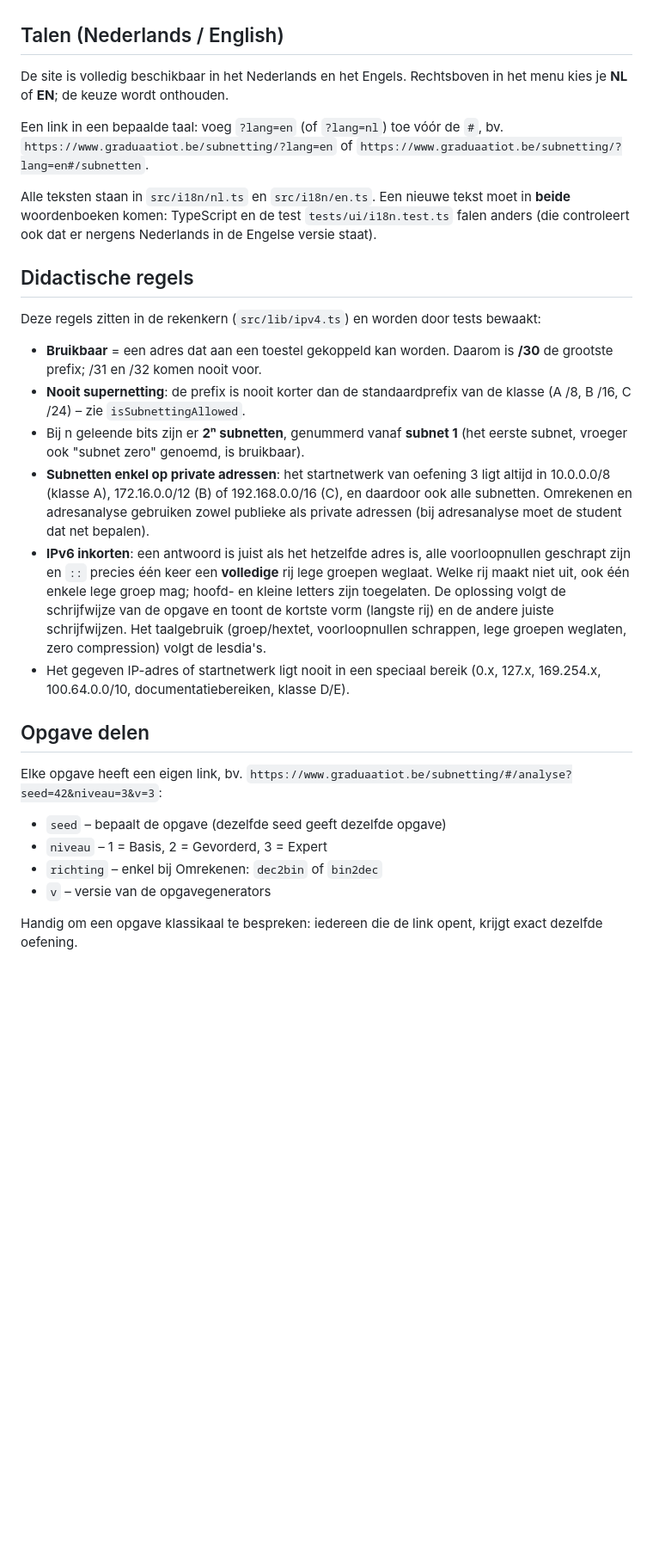
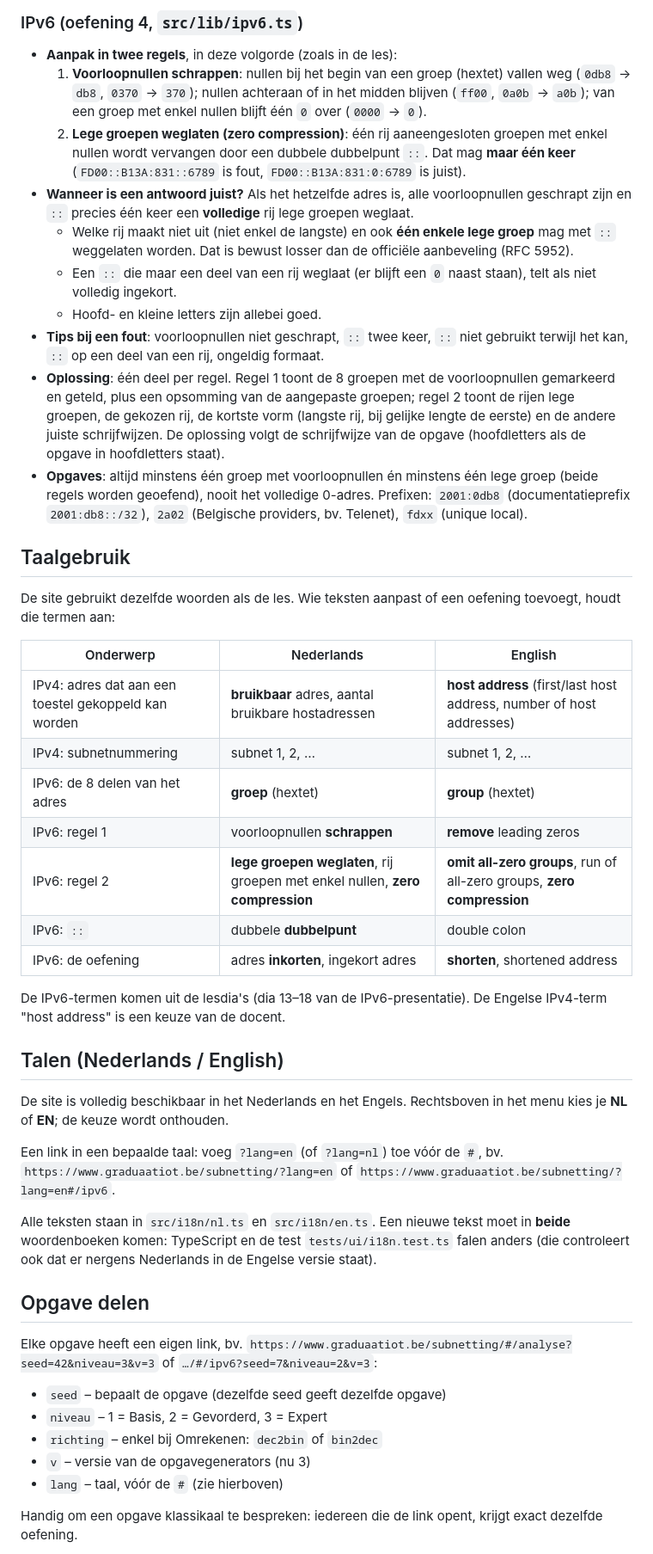
Before and after one commit to frederiekberthier/subnet-calculator, a Markdown page: README.md, the part around one of its changes. Shown at 86% size. GitHub-like rendering; blank space fills up the shorter version.

```diff
--- a/README.md
+++ b/README.md
@@ -15,27 +42,45 @@ Elke oefening heeft drie niveaus: **Basis**, **Gevorderd** en **Expert**. Bij om
+### IPv6 (oefening 4, `src/lib/ipv6.ts`)
+- **Aanpak in twee regels**, in deze volgorde (zoals in de les):
+  1. **Voorloopnullen schrappen**: nullen bij het begin van een groep (hextet) vallen weg (`0db8` → `db8`, `0370` → `370`); nullen achteraan of in het midden blijven (`ff00`, `0a0b` → `a0b`); van een groep met enkel nullen blijft één `0` over (`0000` → `0`).
+  2. **Lege groepen weglaten (zero compression)**: één rij aaneengesloten groepen met enkel nullen wordt vervangen door een dubbele dubbelpunt `::`. Dat mag **maar één keer** (`FD00::B13A:831::6789` is fout, `FD00::B13A:831:0:6789` is juist).
+- **Wanneer is een antwoord juist?** Als het hetzelfde adres is, alle voorloopnullen geschrapt zijn en `::` precies één keer een **volledige** rij lege groepen weglaat.
+  - Welke rij maakt niet uit (niet enkel de langste) en ook **één enkele lege groep** mag met `::` weggelaten worden. Dat is bewust losser dan de officiële aanbeveling (RFC 5952).
+  - Een `::` die maar een deel van een rij weglaat (er blijft een `0` naast staan), telt als niet volledig ingekort.
+  - Hoofd- en kleine letters zijn allebei goed.
+- **Tips bij een fout**: voorloopnullen niet geschrapt, `::` twee keer, `::` niet gebruikt terwijl het kan, `::` op een deel van een rij, ongeldig formaat.
+- **Oplossing**: één deel per regel. Regel 1 toont de 8 groepen met de voorloopnullen gemarkeerd en geteld, plus een opsomming van de aangepaste groepen; regel 2 toont de rijen lege groepen, de gekozen rij, de kortste vorm (langste rij, bij gelijke lengte de eerste) en de andere juiste schrijfwijzen. De oplossing volgt de schrijfwijze van de opgave (hoofdletters als de opgave in hoofdletters staat).
+- **Opgaves**: altijd minstens één groep met voorloopnullen én minstens één lege groep (beide regels worden geoefend), nooit het volledige 0-adres. Prefixen: `2001:0db8` (documentatieprefix `2001:db8::/32`), `2a02` (Belgische providers, bv. Telenet), `fdxx` (unique local).
+
+## Taalgebruik
+De site gebruikt dezelfde woorden als de les. Wie teksten aanpast of een oefening toevoegt, houdt die termen aan:
+
+| Onderwerp | Nederlands | English |
+|---|---|---|
+| IPv4: adres dat aan een toestel gekoppeld kan worden | **bruikbaar** adres, aantal bruikbare hostadressen | **host address** (first/last host address, number of host addresses) |
+| IPv4: subnetnummering | subnet 1, 2, … | subnet 1, 2, … |
+| IPv6: de 8 delen van het adres | **groep** (hextet) | **group** (hextet) |
+| IPv6: regel 1 | voorloopnullen **schrappen** | **remove** leading zeros |
+| IPv6: regel 2 | **lege groepen weglaten**, rij groepen met enkel nullen, **zero compression** | **omit all-zero groups**, run of all-zero groups, **zero compression** |
+| IPv6: `::` | dubbele **dubbelpunt** | double colon |
+| IPv6: de oefening | adres **inkorten**, ingekort adres | **shorten**, shortened address |
+
+De IPv6-termen komen uit de lesdia's (dia 13–18 van de IPv6-presentatie). De Engelse IPv4-term "host address" is een keuze van de docent.
 
 ## Talen (Nederlands / English)
 De site is volledig beschikbaar in het Nederlands en het Engels. Rechtsboven in het menu kies je **NL** of **EN**; de keuze wordt onthouden.
 
 Een link in een bepaalde taal: voeg `?lang=en` (of `?lang=nl`) toe vóór de `#`, bv.
-`https://www.graduaatiot.be/subnetting/?lang=en` of `https://www.graduaatiot.be/subnetting/?lang=en#/subnetten`.
+`https://www.graduaatiot.be/subnetting/?lang=en` of `https://www.graduaatiot.be/subnetting/?lang=en#/ipv6`.
 
 Alle teksten staan in `src/i18n/nl.ts` en `src/i18n/en.ts`. Een nieuwe tekst moet in **beide** woordenboeken komen: TypeScript en de test `tests/ui/i18n.test.ts` falen anders (die controleert ook dat er nergens Nederlands in de Engelse versie staat).
 
-## Didactische regels
-Deze regels zitten in de rekenkern (`src/lib/ipv4.ts`) en worden door tests bewaakt:
-- **Bruikbaar** = een adres dat aan een toestel gekoppeld kan worden. Daarom is **/30** de grootste prefix; /31 en /32 komen nooit voor.
-- **Nooit supernetting**: de prefix is nooit korter dan de standaardprefix van de klasse (A /8, B /16, C /24) – zie `isSubnettingAllowed`.
-- Bij n geleende bits zijn er **2ⁿ subnetten**, genummerd vanaf **subnet 1** (het eerste subnet, vroeger ook "subnet zero" genoemd, is bruikbaar).
-- **Subnetten enkel op private adressen**: het startnetwerk van oefening 3 ligt altijd in 10.0.0.0/8 (klasse A), 172.16.0.0/12 (B) of 192.168.0.0/16 (C), en daardoor ook alle subnetten. Omrekenen en adresanalyse gebruiken zowel publieke als private adressen (bij adresanalyse moet de student dat net bepalen).
-- **IPv6 inkorten**: een antwoord is juist als het hetzelfde adres is, alle voorloopnullen geschrapt zijn en `::` precies één keer een **volledige** rij lege groepen weglaat. Welke rij maakt niet uit, ook één enkele lege groep mag; hoofd- en kleine letters zijn toegelaten. De oplossing volgt de schrijfwijze van de opgave en toont de kortste vorm (langste rij) en de andere juiste schrijfwijzen. Het taalgebruik (groep/hextet, voorloopnullen schrappen, lege groepen weglaten, zero compression) volgt de lesdia's.
-- Het gegeven IP-adres of startnetwerk ligt nooit in een speciaal bereik (0.x, 127.x, 169.254.x, 100.64.0.0/10, documentatiebereiken, klasse D/E).
-
 ## Opgave delen
-Elke opgave heeft een eigen link, bv. `https://www.graduaatiot.be/subnetting/#/analyse?seed=42&niveau=3&v=3`:
+Elke opgave heeft een eigen link, bv. `https://www.graduaatiot.be/subnetting/#/analyse?seed=42&niveau=3&v=3` of `…/#/ipv6?seed=7&niveau=2&v=3`:
 - `seed` – bepaalt de opgave (dezelfde seed geeft dezelfde opgave)
 - `niveau` – 1 = Basis, 2 = Gevorderd, 3 = Expert
 - `richting` – enkel bij Omrekenen: `dec2bin` of `bin2dec`
-- `v` – versie van de opgavegenerators
+- `v` – versie van de opgavegenerators (nu 3)
+- `lang` – taal, vóór de `#` (zie hierboven)
 
 Handig om een opgave klassikaal te bespreken: iedereen die de link opent, krijgt exact dezelfde oefening.
 
```
Also changed, not shown: other parts of README.md (+45 -13 lines).
